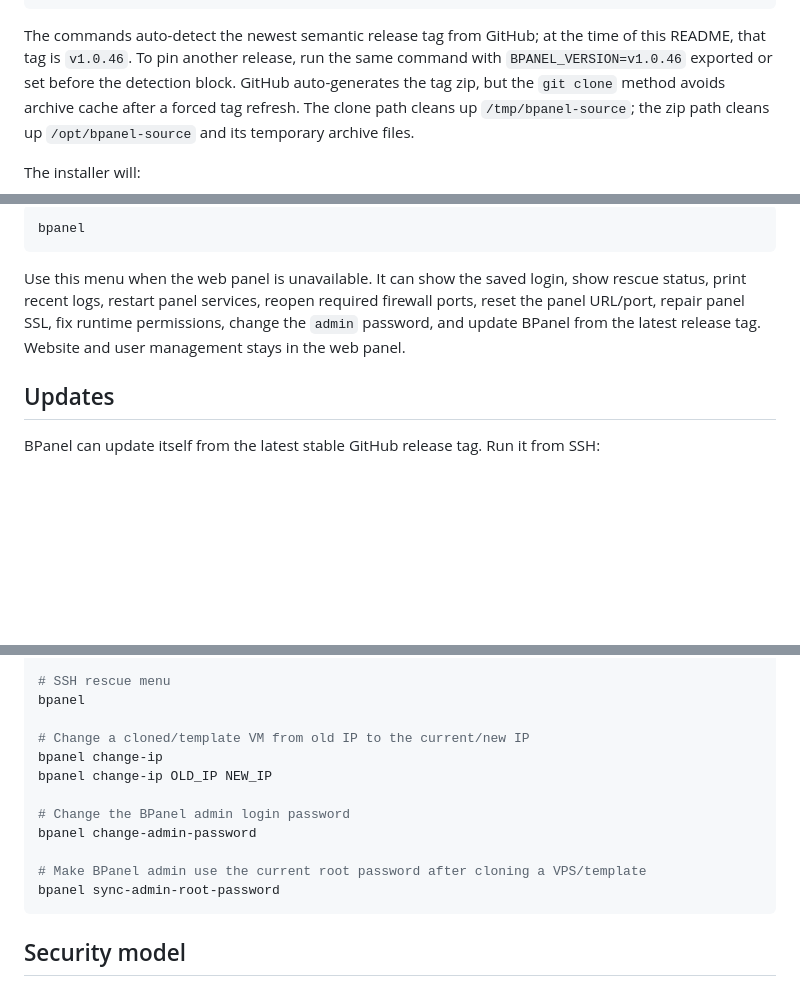
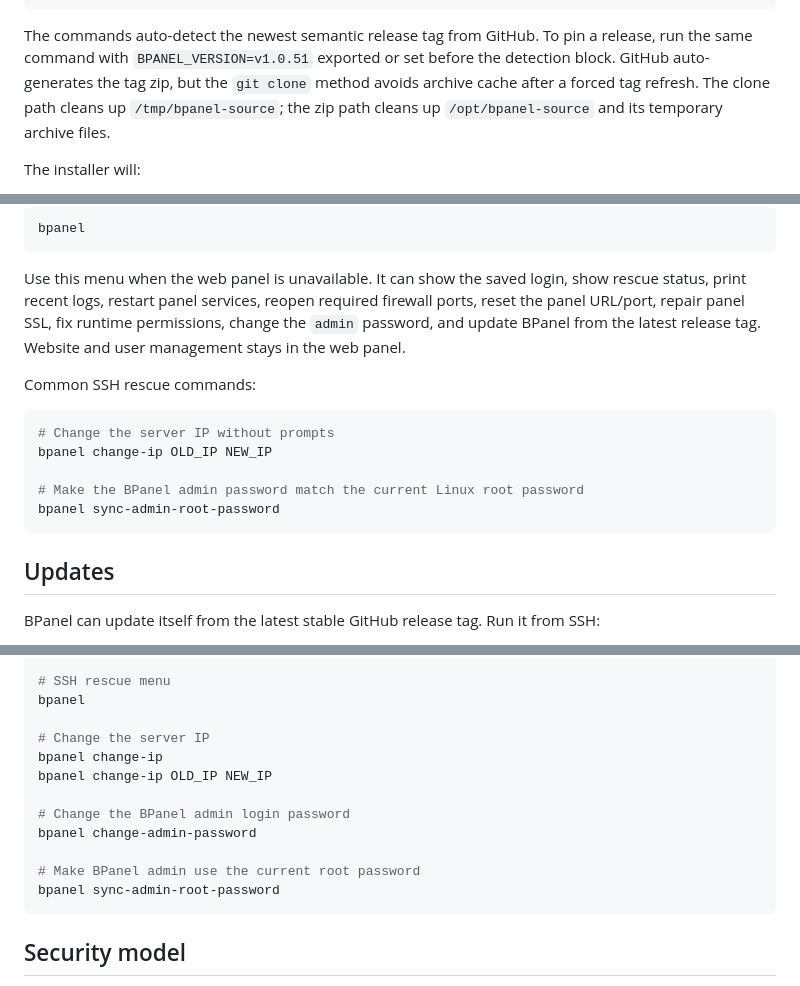
Before and after one commit to BNIX-VN/bpanel, a Markdown page: README.md, 3 parts joined by grey strips. GitHub-like rendering; blank space fills up the shorter version.

Commit message:
docs: refresh install and rescue commands

````diff
--- a/README.md
+++ b/README.md
@@ -98,10 +98,9 @@ chmod +x installer/install.sh installer/update.sh installer/rescue-ufw-blocklist
 bash installer/install.sh
 ```
 
-The commands auto-detect the newest semantic release tag from GitHub; at the
-time of this README, that tag is `v1.0.46`. To pin another release, run the
-same command with `BPANEL_VERSION=v1.0.46` exported or set before the detection
-block. GitHub auto-generates the tag zip, but the `git clone` method avoids
+The commands auto-detect the newest semantic release tag from GitHub. To pin a
+release, run the same command with `BPANEL_VERSION=v1.0.51` exported or set
+before the detection block. GitHub auto-generates the tag zip, but the `git clone` method avoids
 archive cache after a forced tag refresh. The clone path cleans up
 `/tmp/bpanel-source`; the zip path cleans up `/opt/bpanel-source` and its
 temporary archive files.
@@ -146,6 +145,16 @@ firewall ports, reset the panel URL/port, repair panel SSL, fix runtime
 permissions, change the `admin` password, and update BPanel from the latest
 release tag. Website and user management stays in the web panel.
 
+Common SSH rescue commands:
+
+```bash
+# Change the server IP without prompts
+bpanel change-ip OLD_IP NEW_IP
+
+# Make the BPanel admin password match the current Linux root password
+bpanel sync-admin-root-password
+```
+
 ## Updates
 
 BPanel can update itself from the latest stable GitHub release tag. Run it from
@@ -335,14 +344,14 @@ systemctl status bpanel-api nginx mariadb redis-server php8.3-fpm php8.4-fpm
 # SSH rescue menu
 bpanel
 
-# Change a cloned/template VM from old IP to the current/new IP
+# Change the server IP
 bpanel change-ip
 bpanel change-ip OLD_IP NEW_IP
 
 # Change the BPanel admin login password
 bpanel change-admin-password
 
-# Make BPanel admin use the current root password after cloning a VPS/template
+# Make BPanel admin use the current root password
 bpanel sync-admin-root-password
 ```
 
````
Also changed, not shown: other parts of README.md (+2 -2 lines).
